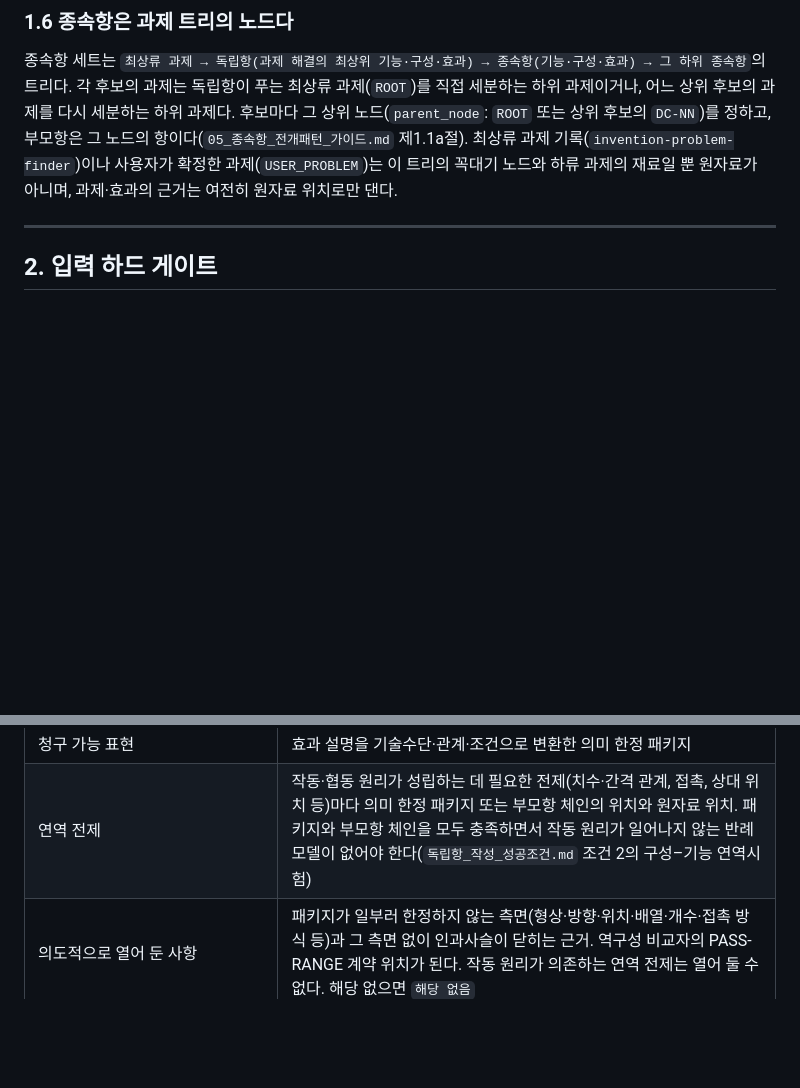
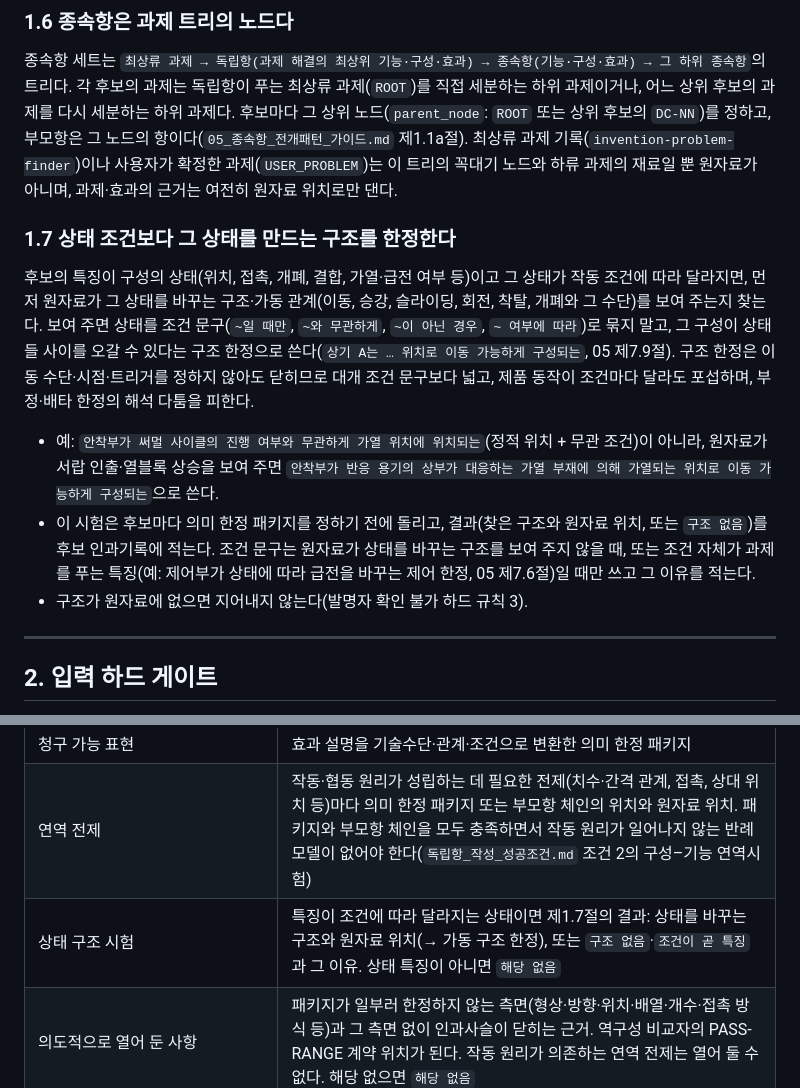
Before and after one commit to tony816/Claim-Agent, a Markdown page: sources/08_종속항_기술기여_게이트.md, 2 parts joined by grey strips. Rendered like a GitHub page; blank space fills up the shorter version.

```diff
--- a/sources/08_종속항_기술기여_게이트.md
+++ b/sources/08_종속항_기술기여_게이트.md
@@ -45,6 +45,14 @@
 
 종속항 세트는 `최상류 과제 → 독립항(과제 해결의 최상위 기능·구성·효과) → 종속항(기능·구성·효과) → 그 하위 종속항`의 트리다. 각 후보의 과제는 독립항이 푸는 최상류 과제(`ROOT`)를 직접 세분하는 하위 과제이거나, 어느 상위 후보의 과제를 다시 세분하는 하위 과제다. 후보마다 그 상위 노드(`parent_node`: `ROOT` 또는 상위 후보의 `DC-NN`)를 정하고, 부모항은 그 노드의 항이다(`05_종속항_전개패턴_가이드.md` 제1.1a절). 최상류 과제 기록(`invention-problem-finder`)이나 사용자가 확정한 과제(`USER_PROBLEM`)는 이 트리의 꼭대기 노드와 하류 과제의 재료일 뿐 원자료가 아니며, 과제·효과의 근거는 여전히 원자료 위치로만 댄다.
 
+### 1.7 상태 조건보다 그 상태를 만드는 구조를 한정한다
+
+후보의 특징이 구성의 상태(위치, 접촉, 개폐, 결합, 가열·급전 여부 등)이고 그 상태가 작동 조건에 따라 달라지면, 먼저 원자료가 그 상태를 바꾸는 구조·가동 관계(이동, 승강, 슬라이딩, 회전, 착탈, 개폐와 그 수단)를 보여 주는지 찾는다. 보여 주면 상태를 조건 문구(`~일 때만`, `~와 무관하게`, `~이 아닌 경우`, `~ 여부에 따라`)로 묶지 말고, 그 구성이 상태들 사이를 오갈 수 있다는 구조 한정으로 쓴다(`상기 A는 … 위치로 이동 가능하게 구성되는`, 05 제7.9절). 구조 한정은 이동 수단·시점·트리거를 정하지 않아도 닫히므로 대개 조건 문구보다 넓고, 제품 동작이 조건마다 달라도 포섭하며, 부정·배타 한정의 해석 다툼을 피한다.
+
+- 예: `안착부가 써멀 사이클의 진행 여부와 무관하게 가열 위치에 위치되는`(정적 위치 + 무관 조건)이 아니라, 원자료가 서랍 인출·열블록 상승을 보여 주면 `안착부가 반응 용기의 상부가 대응하는 가열 부재에 의해 가열되는 위치로 이동 가능하게 구성되는`으로 쓴다.
+- 이 시험은 후보마다 의미 한정 패키지를 정하기 전에 돌리고, 결과(찾은 구조와 원자료 위치, 또는 `구조 없음`)를 후보 인과기록에 적는다. 조건 문구는 원자료가 상태를 바꾸는 구조를 보여 주지 않을 때, 또는 조건 자체가 과제를 푸는 특징(예: 제어부가 상태에 따라 급전을 바꾸는 제어 한정, 05 제7.6절)일 때만 쓰고 그 이유를 적는다.
+- 구조가 원자료에 없으면 지어내지 않는다(발명자 확인 불가 하드 규칙 3).
+
 ---
 
 ## 2. 입력 하드 게이트
@@ -83,6 +91,7 @@ LOCK의 문언·식별자·USER_LOCK·근거 원자료·선행기술 집합 중
 | 인과사슬 | `과제 → 추가 특징 → 작동·협동 원리 → 효과`의 누락 없는 설명 |
 | 청구 가능 표현 | 효과 설명을 기술수단·관계·조건으로 변환한 의미 한정 패키지 |
 | 연역 전제 | 작동·협동 원리가 성립하는 데 필요한 전제(치수·간격 관계, 접촉, 상대 위치 등)마다 의미 한정 패키지 또는 부모항 체인의 위치와 원자료 위치. 패키지와 부모항 체인을 모두 충족하면서 작동 원리가 일어나지 않는 반례 모델이 없어야 한다(`독립항_작성_성공조건.md` 조건 2의 구성–기능 연역시험) |
+| 상태 구조 시험 | 특징이 조건에 따라 달라지는 상태이면 제1.7절의 결과: 상태를 바꾸는 구조와 원자료 위치(→ 가동 구조 한정), 또는 `구조 없음`·`조건이 곧 특징`과 그 이유. 상태 특징이 아니면 `해당 없음` |
 | 의도적으로 열어 둔 사항 | 패키지가 일부러 한정하지 않는 측면(형상·방향·위치·배열·개수·접촉 방식 등)과 그 측면 없이 인과사슬이 닫히는 근거. 역구성 비교자의 PASS-RANGE 계약 위치가 된다. 작동 원리가 의존하는 연역 전제는 열어 둘 수 없다. 해당 없으면 `해당 없음` |
 | 메인 주체 | 부가 한정 전체를 받는 단 하나의 주어(부모항 체인의 구성 하나 또는 청구 대상)와 그 선택 이유(`05_종속항_전개패턴_가이드.md` 제1.4a절) |
 | 형상·공간 객체 계약 | 해당하는 경우 `실제 물체·면 / 관찰 단면·기준 / 단면에 나타나는 외곽선·윤곽 / 형상 술어의 귀속 주체 / 방향·개방 대상 / 원자료 근거`; 해당 없으면 `해당 없음` |
```
Also changed, not shown: docs/도구사용_개선로그.md (+1 -0 lines), sources/05_종속항_전개패턴_가이드.md (+13 -0 lines).
